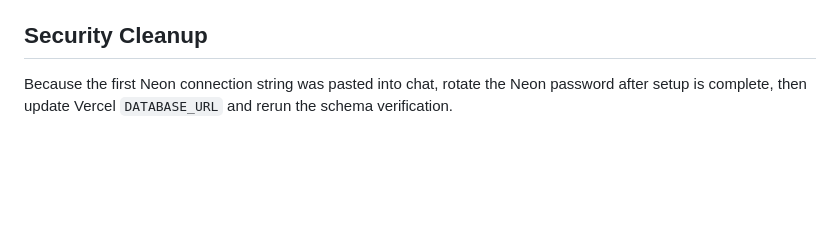
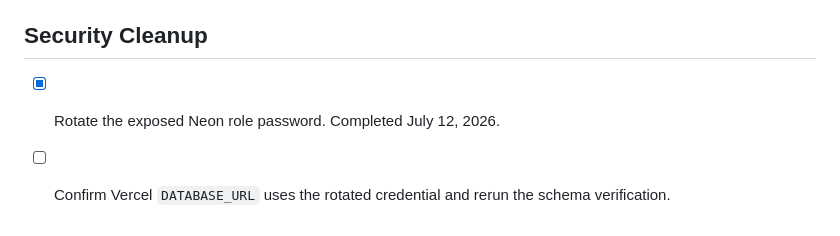
Before and after one commit to amamujee/pact, a Markdown page: PRODUCTION_CHECKLIST.md, the part around the change. GitHub-like rendering; blank space fills up the shorter version.

Commit message:
Record Neon credential rotation

```diff
--- a/PRODUCTION_CHECKLIST.md
+++ b/PRODUCTION_CHECKLIST.md
@@ -110,6 +110,6 @@ After Slack environment variables are set and production is redeployed:
 
 ## Security Cleanup
 
-Because the first Neon connection string was pasted into chat, rotate the Neon
-password after setup is complete, then update Vercel `DATABASE_URL` and rerun
-the schema verification.
+- [x] Rotate the exposed Neon role password. Completed July 12, 2026.
+- [ ] Confirm Vercel `DATABASE_URL` uses the rotated credential and rerun the
+  schema verification.
```
